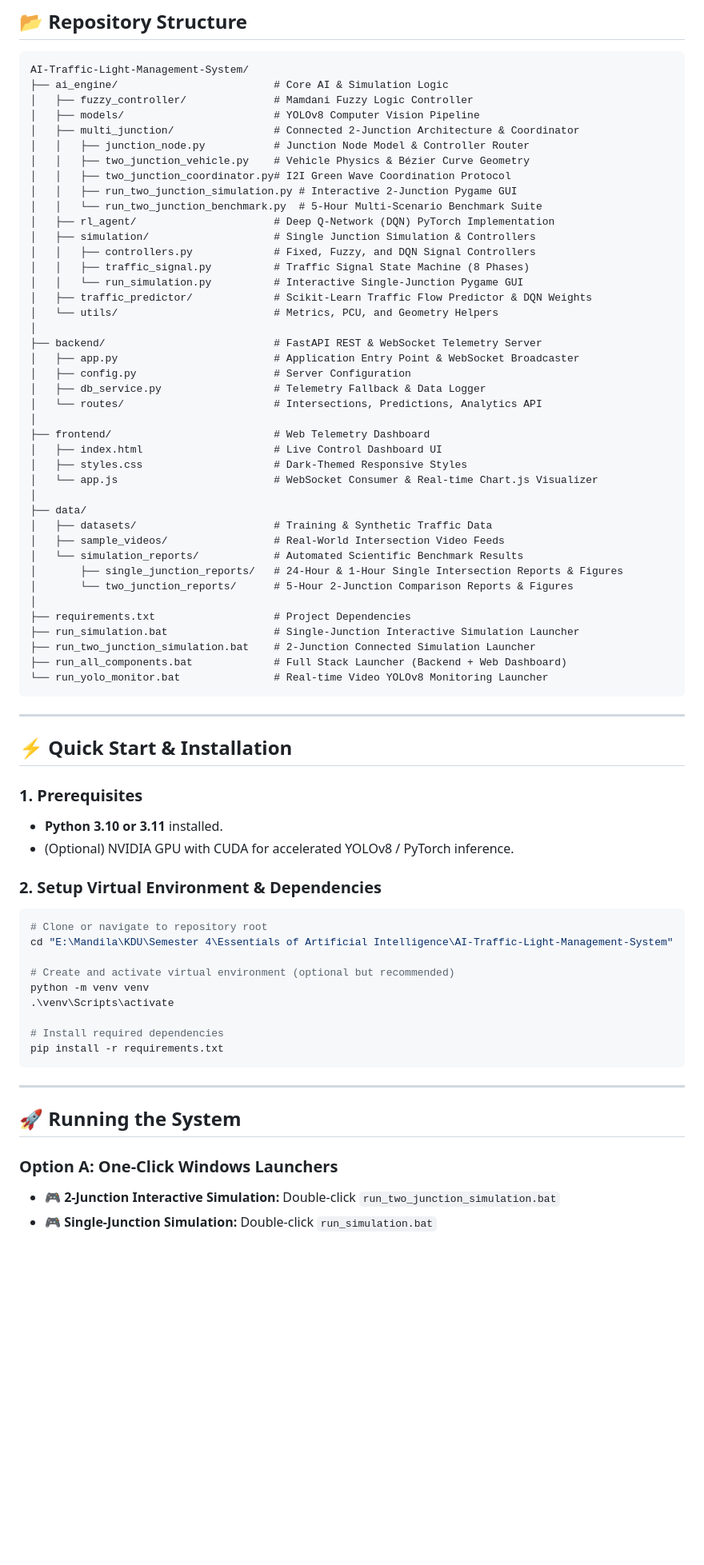
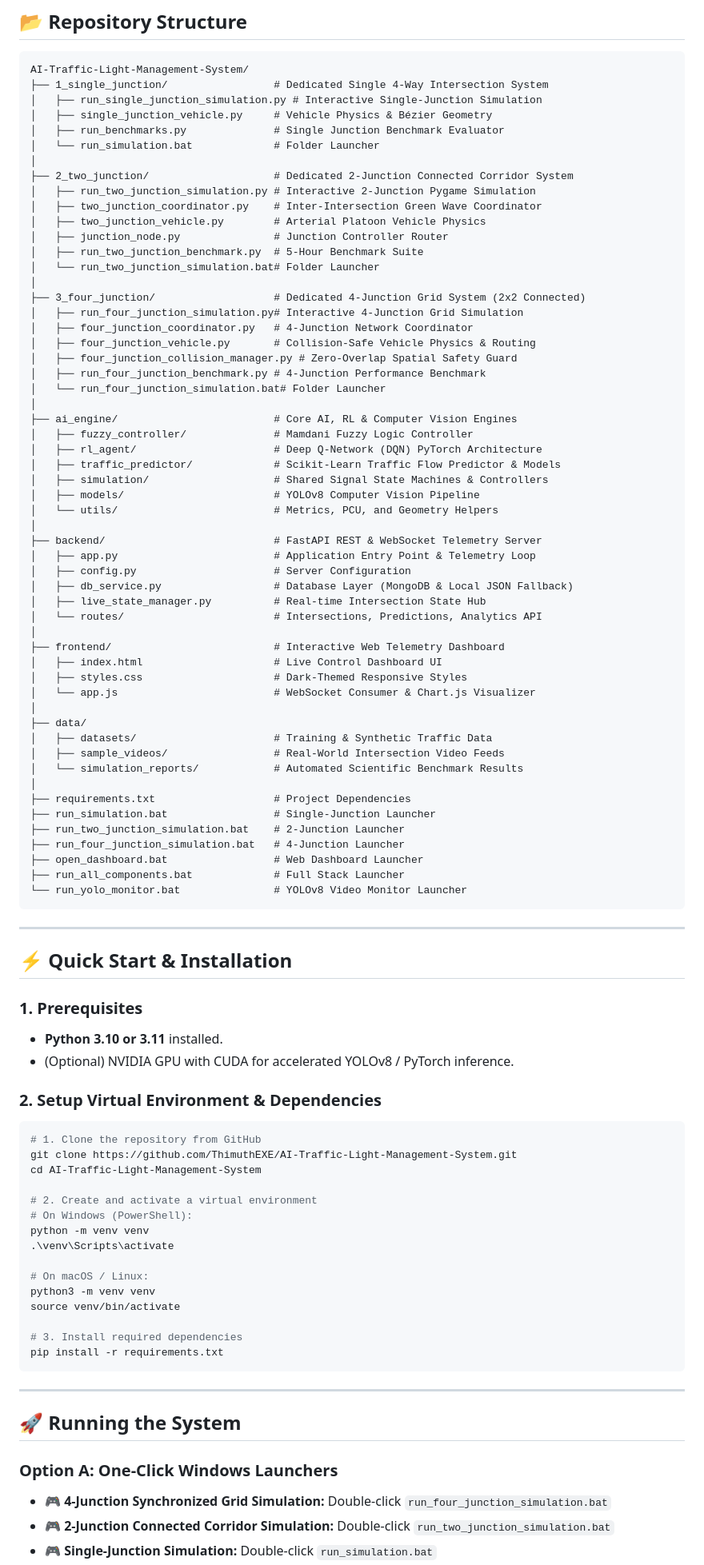
Before and after one commit to ThimuthEXE/AI-Traffic-Light-Management-System, a Markdown page: README.md, the part around one of its changes. Shown at 80% size. GitHub-like rendering; blank space fills up the shorter version.

Commit message:
v1.7.1 - Update README documentation with 3-tier folder structure, 4-junction guide, and portable links
- Update repository directory tree to document 1_single_junction, 2_two_junction, and 3_four_junction modules
- Replace hardcoded local paths in installation guide with standard git clone and cross-platform venv instructions
- Add 4-junction grid simulation launcher and CLI benchmark commands to execution guide
- Replace local file:/// link with portable relative repository path for simulation_reports

````diff
--- a/README.md
+++ b/README.md
@@ -76,46 +76,60 @@ flowchart TD
 
 ```
 AI-Traffic-Light-Management-System/
-├── ai_engine/                         # Core AI & Simulation Logic
+├── 1_single_junction/                 # Dedicated Single 4-Way Intersection System
+│   ├── run_single_junction_simulation.py # Interactive Single-Junction Simulation
+│   ├── single_junction_vehicle.py     # Vehicle Physics & Bézier Geometry
+│   ├── run_benchmarks.py              # Single Junction Benchmark Evaluator
+│   └── run_simulation.bat             # Folder Launcher
+│
+├── 2_two_junction/                    # Dedicated 2-Junction Connected Corridor System
+│   ├── run_two_junction_simulation.py # Interactive 2-Junction Pygame Simulation
+│   ├── two_junction_coordinator.py    # Inter-Intersection Green Wave Coordinator
+│   ├── two_junction_vehicle.py        # Arterial Platoon Vehicle Physics
+│   ├── junction_node.py               # Junction Controller Router
+│   ├── run_two_junction_benchmark.py  # 5-Hour Benchmark Suite
+│   └── run_two_junction_simulation.bat# Folder Launcher
+│
+├── 3_four_junction/                   # Dedicated 4-Junction Grid System (2x2 Connected)
+│   ├── run_four_junction_simulation.py# Interactive 4-Junction Grid Simulation
+│   ├── four_junction_coordinator.py   # 4-Junction Network Coordinator
+│   ├── four_junction_vehicle.py       # Collision-Safe Vehicle Physics & Routing
+│   ├── four_junction_collision_manager.py # Zero-Overlap Spatial Safety Guard
+│   ├── run_four_junction_benchmark.py # 4-Junction Performance Benchmark
+│   └── run_four_junction_simulation.bat# Folder Launcher
+│
+├── ai_engine/                         # Core AI, RL & Computer Vision Engines
 │   ├── fuzzy_controller/              # Mamdani Fuzzy Logic Controller
+│   ├── rl_agent/                      # Deep Q-Network (DQN) PyTorch Architecture
+│   ├── traffic_predictor/             # Scikit-Learn Traffic Flow Predictor & Models
+│   ├── simulation/                    # Shared Signal State Machines & Controllers
 │   ├── models/                        # YOLOv8 Computer Vision Pipeline
-│   ├── multi_junction/                # Connected 2-Junction Architecture & Coordinator
-│   │   ├── junction_node.py           # Junction Node Model & Controller Router
-│   │   ├── two_junction_vehicle.py    # Vehicle Physics & Bézier Curve Geometry
-│   │   ├── two_junction_coordinator.py# I2I Green Wave Coordination Protocol
-│   │   ├── run_two_junction_simulation.py # Interactive 2-Junction Pygame GUI
-│   │   └── run_two_junction_benchmark.py  # 5-Hour Multi-Scenario Benchmark Suite
-│   ├── rl_agent/                      # Deep Q-Network (DQN) PyTorch Implementation
-│   ├── simulation/                    # Single Junction Simulation & Controllers
-│   │   ├── controllers.py             # Fixed, Fuzzy, and DQN Signal Controllers
-│   │   ├── traffic_signal.py          # Traffic Signal State Machine (8 Phases)
-│   │   └── run_simulation.py          # Interactive Single-Junction Pygame GUI
-│   ├── traffic_predictor/             # Scikit-Learn Traffic Flow Predictor & DQN Weights
 │   └── utils/                         # Metrics, PCU, and Geometry Helpers
 │
 ├── backend/                           # FastAPI REST & WebSocket Telemetry Server
-│   ├── app.py                         # Application Entry Point & WebSocket Broadcaster
+│   ├── app.py                         # Application Entry Point & Telemetry Loop
 │   ├── config.py                      # Server Configuration
-│   ├── db_service.py                  # Telemetry Fallback & Data Logger
+│   ├── db_service.py                  # Database Layer (MongoDB & Local JSON Fallback)
+│   ├── live_state_manager.py          # Real-time Intersection State Hub
 │   └── routes/                        # Intersections, Predictions, Analytics API
 │
-├── frontend/                          # Web Telemetry Dashboard
+├── frontend/                          # Interactive Web Telemetry Dashboard
 │   ├── index.html                     # Live Control Dashboard UI
 │   ├── styles.css                     # Dark-Themed Responsive Styles
-│   └── app.js                         # WebSocket Consumer & Real-time Chart.js Visualizer
+│   └── app.js                         # WebSocket Consumer & Chart.js Visualizer
 │
 ├── data/
 │   ├── datasets/                      # Training & Synthetic Traffic Data
 │   ├── sample_videos/                 # Real-World Intersection Video Feeds
 │   └── simulation_reports/            # Automated Scientific Benchmark Results
-│       ├── single_junction_reports/   # 24-Hour & 1-Hour Single Intersection Reports & Figures
-│       └── two_junction_reports/      # 5-Hour 2-Junction Comparison Reports & Figures
 │
 ├── requirements.txt                   # Project Dependencies
-├── run_simulation.bat                 # Single-Junction Interactive Simulation Launcher
-├── run_two_junction_simulation.bat    # 2-Junction Connected Simulation Launcher
-├── run_all_components.bat             # Full Stack Launcher (Backend + Web Dashboard)
-└── run_yolo_monitor.bat               # Real-time Video YOLOv8 Monitoring Launcher
+├── run_simulation.bat                 # Single-Junction Launcher
+├── run_two_junction_simulation.bat    # 2-Junction Launcher
+├── run_four_junction_simulation.bat   # 4-Junction Launcher
+├── open_dashboard.bat                 # Web Dashboard Launcher
+├── run_all_components.bat             # Full Stack Launcher
+└── run_yolo_monitor.bat               # YOLOv8 Video Monitor Launcher
 ```
 
 ---
@@ -127,15 +141,22 @@ AI-Traffic-Light-Management-System/
 - (Optional) NVIDIA GPU with CUDA for accelerated YOLOv8 / PyTorch inference.
 
 ### 2. Setup Virtual Environment & Dependencies
-```powershell
-# Clone or navigate to repository root
-cd "E:\Mandila\KDU\Semester 4\Essentials of Artificial Intelligence\AI-Traffic-Light-Management-System"
 
-# Create and activate virtual environment (optional but recommended)
+```bash
+# 1. Clone the repository from GitHub
+git clone https://github.com/ThimuthEXE/AI-Traffic-Light-Management-System.git
+cd AI-Traffic-Light-Management-System
+
+# 2. Create and activate a virtual environment
+# On Windows (PowerShell):
 python -m venv venv
 .\venv\Scripts\activate
 
-# Install required dependencies
+# On macOS / Linux:
+python3 -m venv venv
+source venv/bin/activate
+
+# 3. Install required dependencies
 pip install -r requirements.txt
 ```
 
@@ -144,5 +165,6 @@ pip install -r requirements.txt
 ## 🚀 Running the System
 
 ### Option A: One-Click Windows Launchers
-- 🎮 **2-Junction Interactive Simulation:** Double-click `run_two_junction_simulation.bat`
+- 🎮 **4-Junction Synchronized Grid Simulation:** Double-click `run_four_junction_simulation.bat`
+- 🎮 **2-Junction Connected Corridor Simulation:** Double-click `run_two_junction_simulation.bat`
 - 🎮 **Single-Junction Simulation:** Double-click `run_simulation.bat`
````
Also changed, not shown: other parts of README.md (+27 -15 lines).
